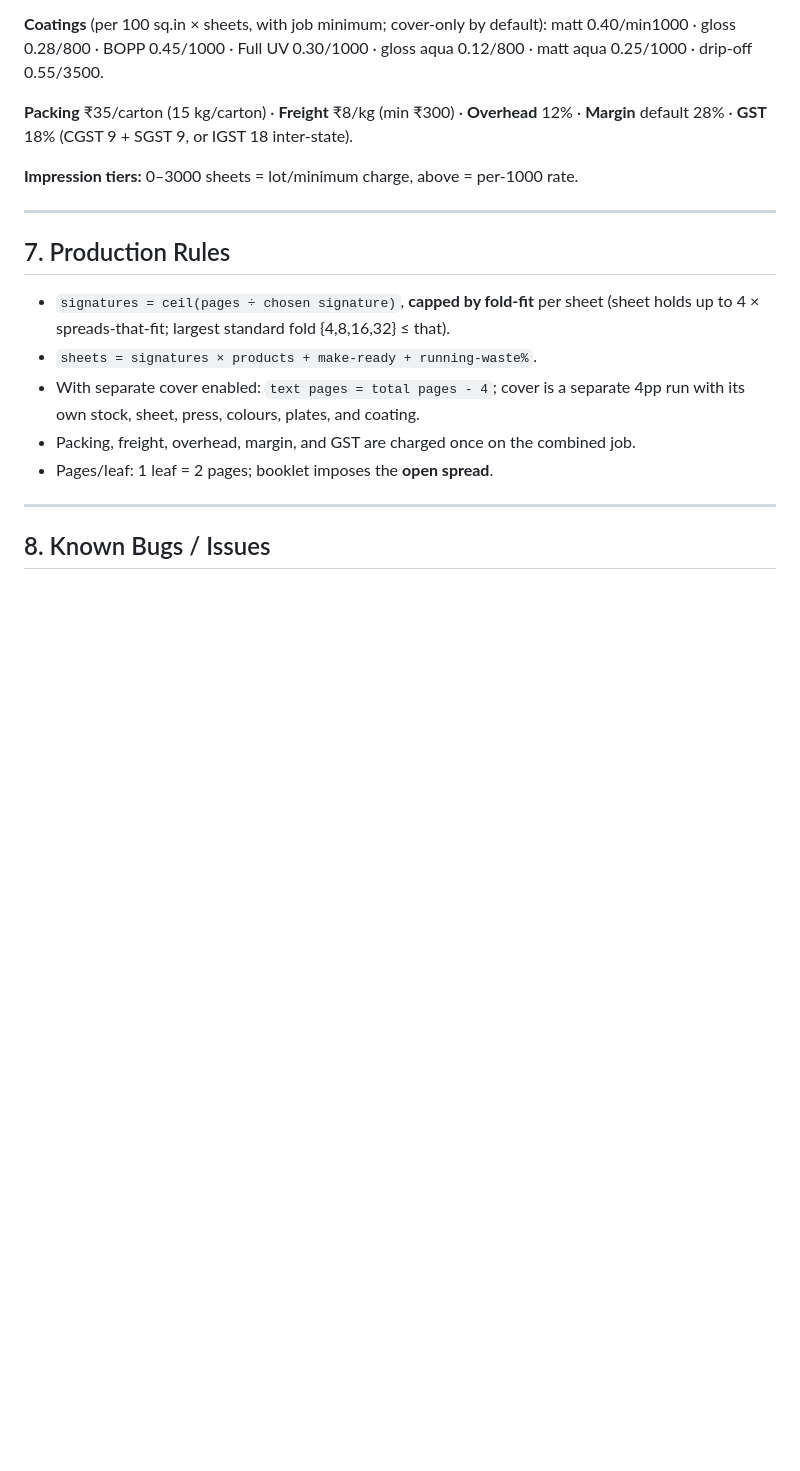
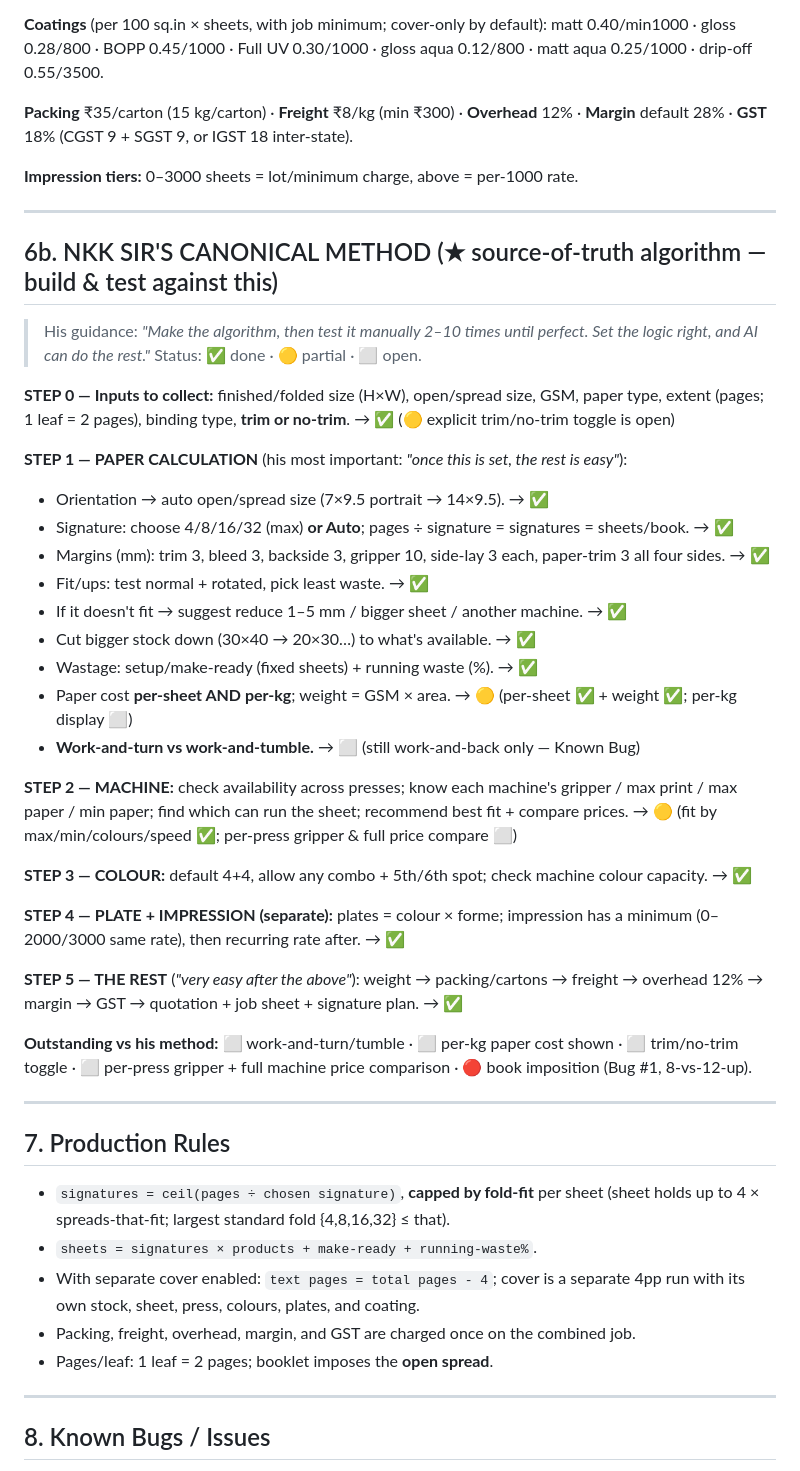
Before and after one commit to Mounojitd/mounojitd-ai-print-estimator, a Markdown page: MASTER_PROJECT_STATE.md, the part around the change. Drawn GitHub-style; blank space fills up the shorter version.

Commit message:
docs: record NKK sir's canonical 5-step method as source-of-truth + coverage status
Co-Authored-By: Claude Opus 4.8 <noreply@anthropic.com>

```diff
--- a/MASTER_PROJECT_STATE.md
+++ b/MASTER_PROJECT_STATE.md
@@ -113,6 +113,42 @@ gloss aqua 0.12/800 · matt aqua 0.25/1000 · drip-off 0.55/3500.
 
 ---
 
+## 6b. NKK SIR'S CANONICAL METHOD (★ source-of-truth algorithm — build & test against this)
+
+> His guidance: *"Make the algorithm, then test it manually 2–10 times until perfect.
+> Set the logic right, and AI can do the rest."* Status: ✅ done · 🟡 partial · ⬜ open.
+
+**STEP 0 — Inputs to collect:** finished/folded size (H×W), open/spread size, GSM, paper type,
+extent (pages; 1 leaf = 2 pages), binding type, **trim or no-trim**. → ✅ (🟡 explicit trim/no-trim toggle is open)
+
+**STEP 1 — PAPER CALCULATION** (his most important: *"once this is set, the rest is easy"*):
+- Orientation → auto open/spread size (7×9.5 portrait → 14×9.5). → ✅
+- Signature: choose 4/8/16/32 (max) **or Auto**; pages ÷ signature = signatures = sheets/book. → ✅
+- Margins (mm): trim 3, bleed 3, backside 3, gripper 10, side-lay 3 each, paper-trim 3 all four sides. → ✅
+- Fit/ups: test normal + rotated, pick least waste. → ✅
+- If it doesn't fit → suggest reduce 1–5 mm / bigger sheet / another machine. → ✅
+- Cut bigger stock down (30×40 → 20×30…) to what's available. → ✅
+- Wastage: setup/make-ready (fixed sheets) + running waste (%). → ✅
+- Paper cost **per-sheet AND per-kg**; weight = GSM × area. → 🟡 (per-sheet ✅ + weight ✅; per-kg display ⬜)
+- **Work-and-turn vs work-and-tumble.** → ⬜ (still work-and-back only — Known Bug)
+
+**STEP 2 — MACHINE:** check availability across presses; know each machine's gripper / max print /
+max paper / min paper; find which can run the sheet; recommend best fit + compare prices. → 🟡
+(fit by max/min/colours/speed ✅; per-press gripper & full price compare ⬜)
+
+**STEP 3 — COLOUR:** default 4+4, allow any combo + 5th/6th spot; check machine colour capacity. → ✅
+
+**STEP 4 — PLATE + IMPRESSION (separate):** plates = colour × forme; impression has a minimum
+(0–2000/3000 same rate), then recurring rate after. → ✅
+
+**STEP 5 — THE REST** (*"very easy after the above"*): weight → packing/cartons → freight →
+overhead 12% → margin → GST → quotation + job sheet + signature plan. → ✅
+
+**Outstanding vs his method:** ⬜ work-and-turn/tumble · ⬜ per-kg paper cost shown · ⬜ trim/no-trim
+toggle · ⬜ per-press gripper + full machine price comparison · 🔴 book imposition (Bug #1, 8-vs-12-up).
+
+---
+
 ## 7. Production Rules
 
 - `signatures = ceil(pages ÷ chosen signature)`, **capped by fold-fit** per sheet
```
